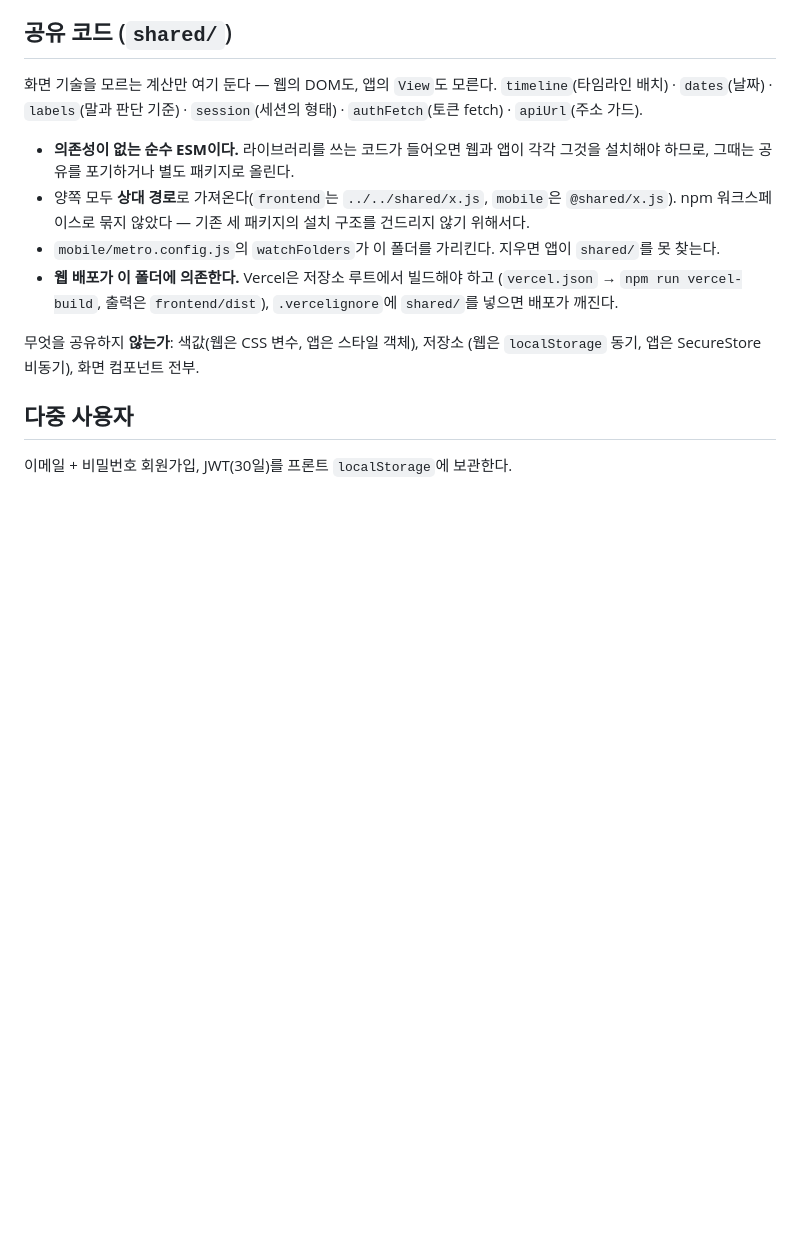
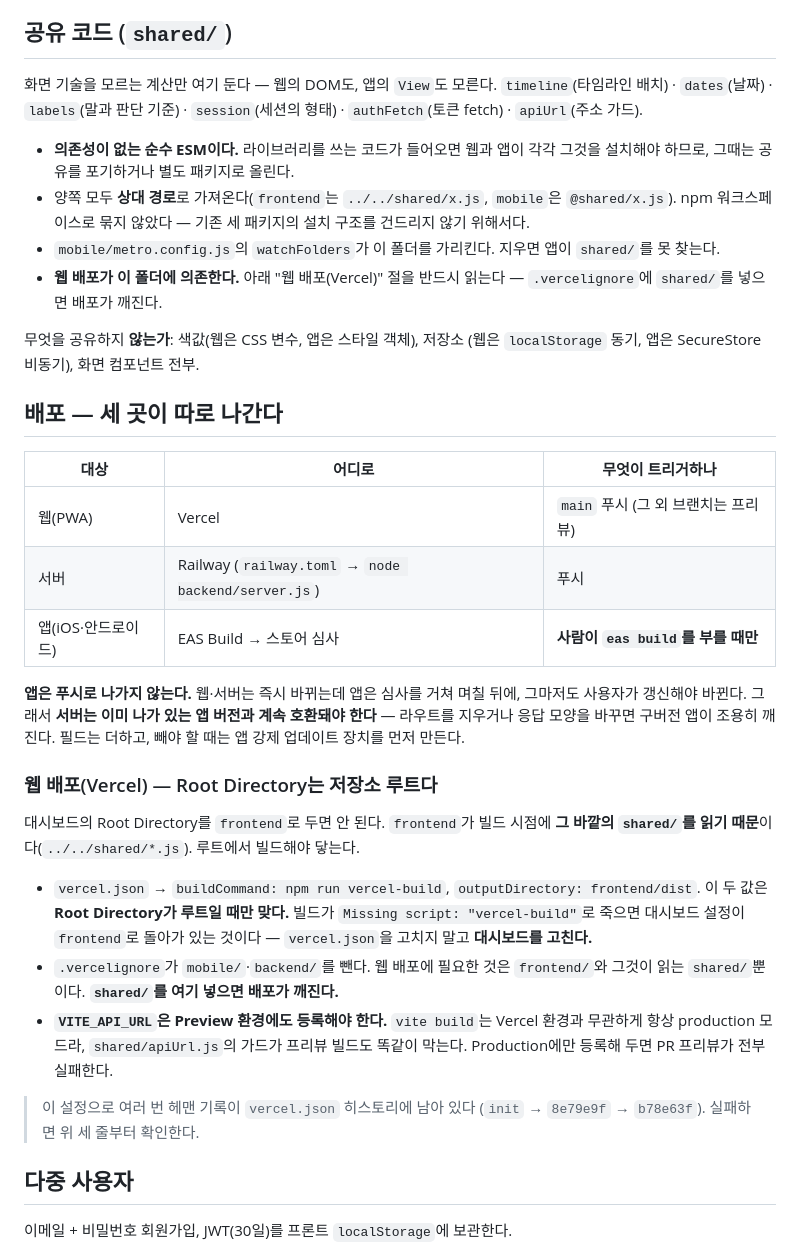
Before and after one commit to doyoung2326/todo-repeating, a Markdown page: CLAUDE.md, the part around the change. GitHub-like rendering; blank space fills up the shorter version.

Commit message:
Vercel Root Directory가 저장소 루트여야 하는 이유를 적어 둔다
frontend가 빌드 시점에 그 바깥의 shared/를 읽으므로 Root Directory를 frontend로
두면 닿지 않는다. vercel.json의 buildCommand·outputDirectory는 루트 빌드를 전제한
값이라, 대시보드가 frontend로 잡혀 있으면 Missing script로 죽는다. 이때 고쳐야 할
것은 vercel.json이 아니라 대시보드다 — 히스토리에 그 헛걸음이 세 번 남아 있다.

VITE_API_URL을 Preview 환경에도 등록해야 하는 것도 함께 적었다. vite build는
Vercel 환경과 무관하게 늘 production 모드라 가드가 프리뷰 빌드도 똑같이 막는다.

배포 대상이 셋(Vercel·Railway·EAS)이고 앱만 푸시로 나가지 않는다는 것,
그래서 서버가 이미 배포된 앱 버전과 호환을 유지해야 한다는 것도 남긴다.

Co-Authored-By: Claude Opus 5 (1M context) <noreply@anthropic.com>

```diff
--- a/CLAUDE.md
+++ b/CLAUDE.md
@@ -28,12 +28,42 @@
   기존 세 패키지의 설치 구조를 건드리지 않기 위해서다.
 - `mobile/metro.config.js`의 `watchFolders`가 이 폴더를 가리킨다. 지우면 앱이 `shared/`를
   못 찾는다.
-- **웹 배포가 이 폴더에 의존한다.** Vercel은 저장소 루트에서 빌드해야 하고
-  (`vercel.json` → `npm run vercel-build`, 출력은 `frontend/dist`), `.vercelignore`에
-  `shared/`를 넣으면 배포가 깨진다.
+- **웹 배포가 이 폴더에 의존한다.** 아래 "웹 배포(Vercel)" 절을 반드시 읽는다 —
+  `.vercelignore`에 `shared/`를 넣으면 배포가 깨진다.
 
 무엇을 공유하지 **않는가**: 색값(웹은 CSS 변수, 앱은 스타일 객체), 저장소
 (웹은 `localStorage` 동기, 앱은 SecureStore 비동기), 화면 컴포넌트 전부.
+
+## 배포 — 세 곳이 따로 나간다
+
+| 대상 | 어디로 | 무엇이 트리거하나 |
+| --- | --- | --- |
+| 웹(PWA) | Vercel | `main` 푸시 (그 외 브랜치는 프리뷰) |
+| 서버 | Railway (`railway.toml` → `node backend/server.js`) | 푸시 |
+| 앱(iOS·안드로이드) | EAS Build → 스토어 심사 | **사람이 `eas build`를 부를 때만** |
+
+**앱은 푸시로 나가지 않는다.** 웹·서버는 즉시 바뀌는데 앱은 심사를 거쳐 며칠 뒤에,
+그마저도 사용자가 갱신해야 바뀐다. 그래서 **서버는 이미 나가 있는 앱 버전과 계속 호환돼야
+한다** — 라우트를 지우거나 응답 모양을 바꾸면 구버전 앱이 조용히 깨진다. 필드는 더하고,
+빼야 할 때는 앱 강제 업데이트 장치를 먼저 만든다.
+
+### 웹 배포(Vercel) — Root Directory는 **저장소 루트**다
+
+대시보드의 Root Directory를 `frontend`로 두면 안 된다. `frontend`가 빌드 시점에
+**그 바깥의 `shared/`를 읽기 때문**이다(`../../shared/*.js`). 루트에서 빌드해야 닿는다.
+
+- `vercel.json` → `buildCommand: npm run vercel-build`, `outputDirectory: frontend/dist`.
+  이 두 값은 **Root Directory가 루트일 때만 맞다.** 빌드가 `Missing script: "vercel-build"`로
+  죽으면 대시보드 설정이 `frontend`로 돌아가 있는 것이다 —
+  `vercel.json`을 고치지 말고 **대시보드를 고친다.**
+- `.vercelignore`가 `mobile/`·`backend/`를 뺀다. 웹 배포에 필요한 것은 `frontend/`와
+  그것이 읽는 `shared/`뿐이다. **`shared/`를 여기 넣으면 배포가 깨진다.**
+- **`VITE_API_URL`은 Preview 환경에도 등록해야 한다.** `vite build`는 Vercel 환경과 무관하게
+  항상 production 모드라, `shared/apiUrl.js`의 가드가 프리뷰 빌드도 똑같이 막는다.
+  Production에만 등록해 두면 PR 프리뷰가 전부 실패한다.
+
+> 이 설정으로 여러 번 헤맨 기록이 `vercel.json` 히스토리에 남아 있다
+> (`init` → `8e79e9f` → `b78e63f`). 실패하면 위 세 줄부터 확인한다.
 
 ## 다중 사용자
 
```
